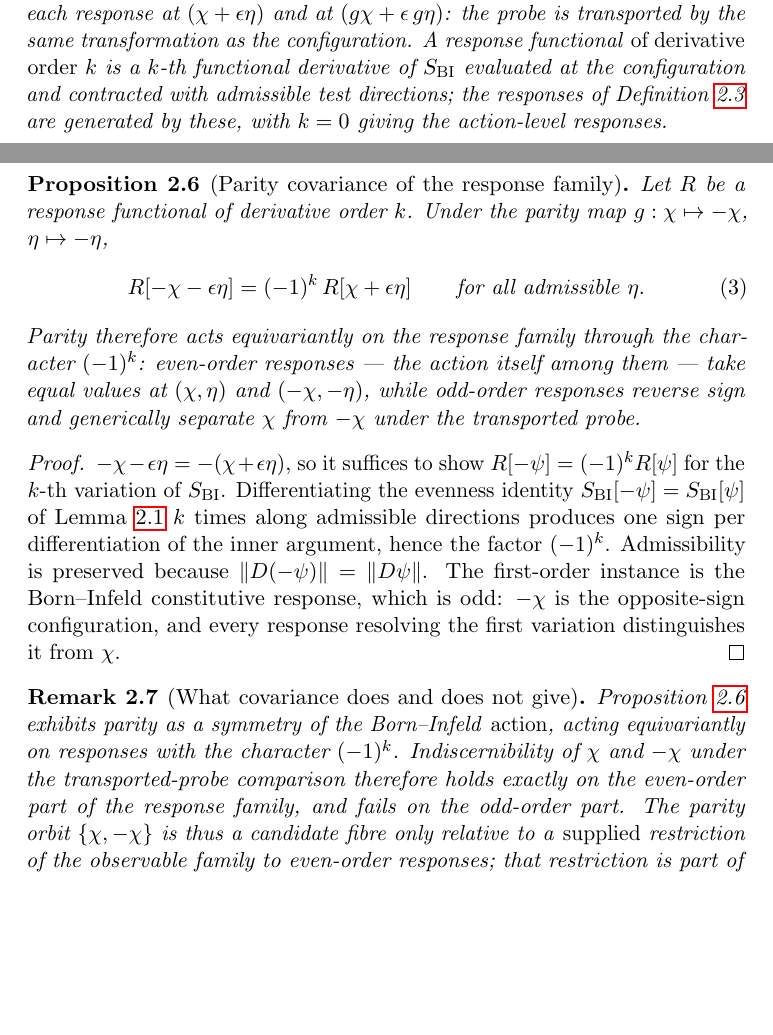
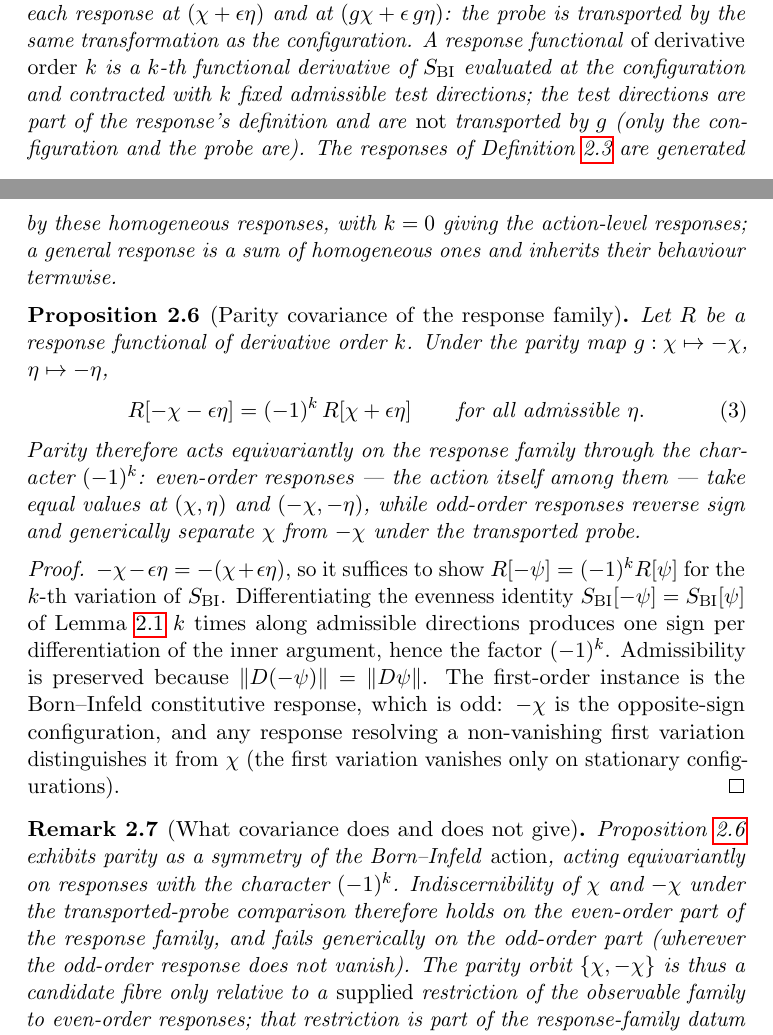
Before and after one commit to Cosmochrony/spectral-o18, a LaTeX paper (tex/SpectralO18.tex): two parts of pages 6 and 7 of 12, joined at a grey line, cut so that both start at the same text, the shorter picture padded with empty space. Compiled offline with pdfLaTeX.

Commit message:
Round-2 review repairs: README mirrors Prop 2.6 covariance; test directions fixed under g; homogeneous-response clause; generic separation wording; keyword

```diff
--- a/tex/SpectralO18.tex
+++ b/tex/SpectralO18.tex
@@ -263,8 +263,12 @@
       transformation as the configuration.
       A response functional \emph{of derivative order $k$} is a $k$-th functional
       derivative of $S_{\mathrm{BI}}$ evaluated at the configuration and contracted with
-      admissible test directions; the responses of Definition~\ref{def:indiscern} are
-      generated by these, with $k = 0$ giving the action-level responses.
+      $k$ fixed admissible test directions; the test directions are part of the response's
+      definition and are \emph{not} transported by $g$ (only the configuration and the
+      probe are).
+      The responses of Definition~\ref{def:indiscern} are generated by these homogeneous
+      responses, with $k = 0$ giving the action-level responses; a general response is a
+      sum of homogeneous ones and inherits their behaviour termwise.
     \end{definition}
 
     \begin{proposition}[Parity covariance of the response family]
@@ -291,8 +295,9 @@
       differentiation of the inner argument, hence the factor $(-1)^{k}$.
       Admissibility is preserved because $\|D(-\psi)\| = \|D\psi\|$.
       The first-order instance is the Born--Infeld constitutive response, which is odd:
-      $-\chifield$ is the opposite-sign configuration, and every response resolving the
-      first variation distinguishes it from $\chifield$.
+      $-\chifield$ is the opposite-sign configuration, and any response resolving a
+      non-vanishing first variation distinguishes it from $\chifield$ (the first variation
+      vanishes only on stationary configurations).
     \end{proof}
 
     \begin{remark}[What covariance does and does not give]
@@ -300,8 +305,8 @@
       Proposition~\ref{prop:equivariance} exhibits parity as a symmetry of the Born--Infeld
       \emph{action}, acting equivariantly on responses with the character $(-1)^{k}$.
       Indiscernibility of $\chifield$ and $-\chifield$ under the transported-probe
-      comparison therefore holds exactly on the even-order part of the response family, and
-      fails on the odd-order part.
+      comparison therefore holds on the even-order part of the response family, and fails
+      generically on the odd-order part (wherever the odd-order response does not vanish).
       The parity orbit $\{\chifield,-\chifield\}$ is thus a candidate fibre only relative
       to a \emph{supplied} restriction of the observable family to even-order responses;
       that restriction is part of the response-family datum (D3) of
```
Also changed, not shown: README.md, tex/SpectralO18.tex (2 more changed lines).
